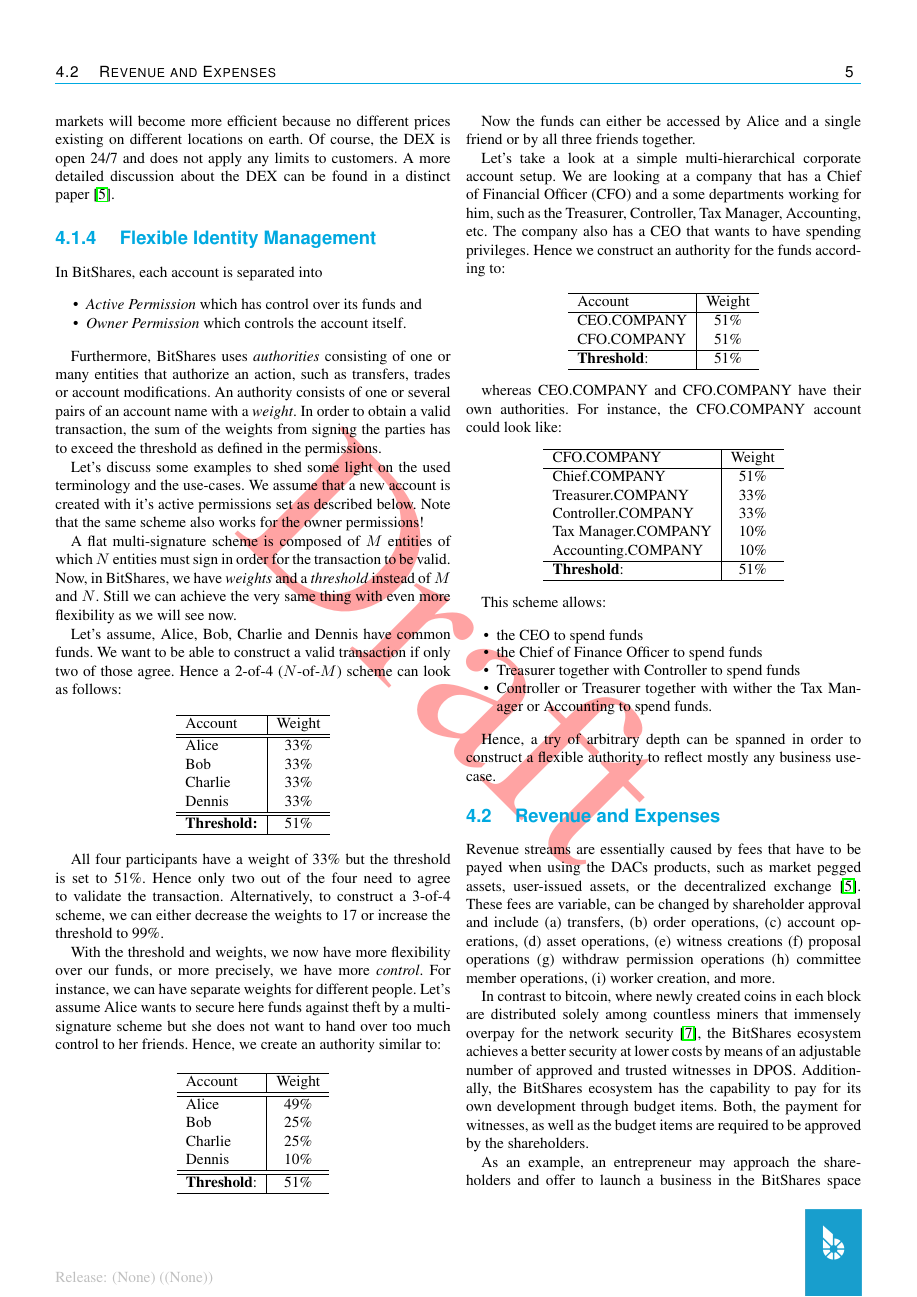
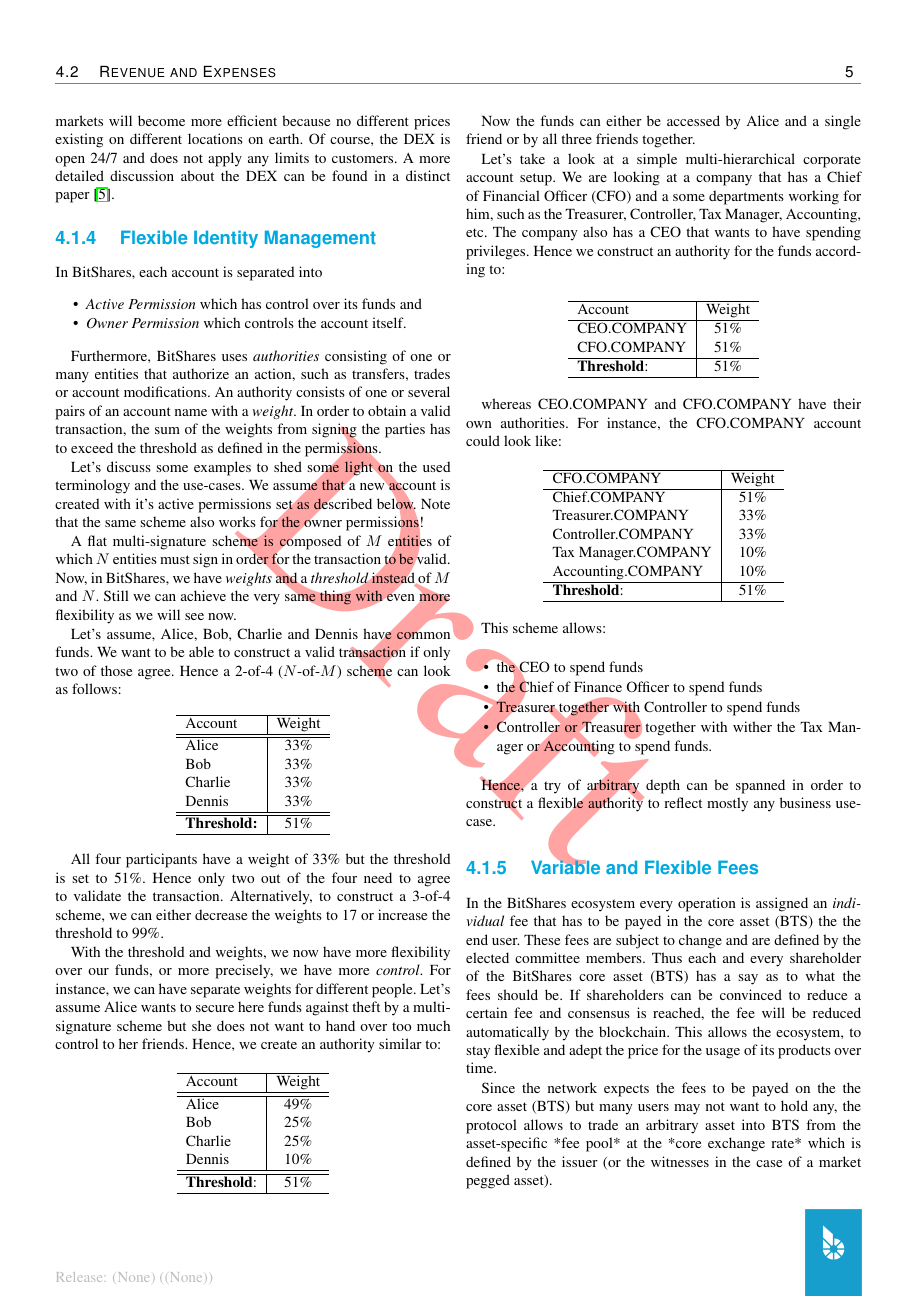
Before and after one commit to BitSharesEurope/bitshares-whitepapers, a LaTeX document (bitshares-general.tex, which reads content/bts-products-fees.tex): page 5 of 10. Compiled offline with pdfLaTeX.

Commit message:
Fee Pool/Core exchange rate

```diff
--- a/bitshares-general.tex
+++ b/bitshares-general.tex
@@ -38,6 +38,7 @@
 \subsubsection { Customizable Assets               } \input { content/bts-products-uia    }
 \subsubsection { Decentralized Exchange            } \input { content/bts-products-dex    }
 \subsubsection { Flexible Identity Management      } \input { content/bts-products-idm    }
+\subsubsection { Variable and Flexible Fees        } \input { content/bts-products-fees   }
 %\subsubsection { International Payments            } \input { content/bts-products-pay    }
 
 \subsection    { Revenue and Expenses              } \input { content/bts-revenue-expense }
--- /dev/null
+++ b/content/bts-products-fees.tex
@@ -0,0 +1,14 @@
+In the BitShares ecosystem every operation is assigned an \emph{individual} fee
+that has to be payed in the core asset (BTS) the the end user. These fees are
+subject to change and are defined by the elected committee members. Thus each
+and every shareholder of the BitShares core asset (BTS) has a say as to what
+the fees should be. If shareholders can be convinced to reduce a certain fee
+and consensus is reached, the fee will be reduced automatically by the
+blockchain. This allows the ecosystem, to stay flexible and adept the price for
+the usage of its products over time.
+
+Since the network expects the fees to be payed on the the core asset (BTS) but
+many users may not want to hold any, the protocol allows to trade an arbitrary
+asset into BTS from the asset-specific *fee pool* at the *core exchange rate*
+which is defined by the issuer (or the witnesses in the case of a market pegged
+asset).
```
